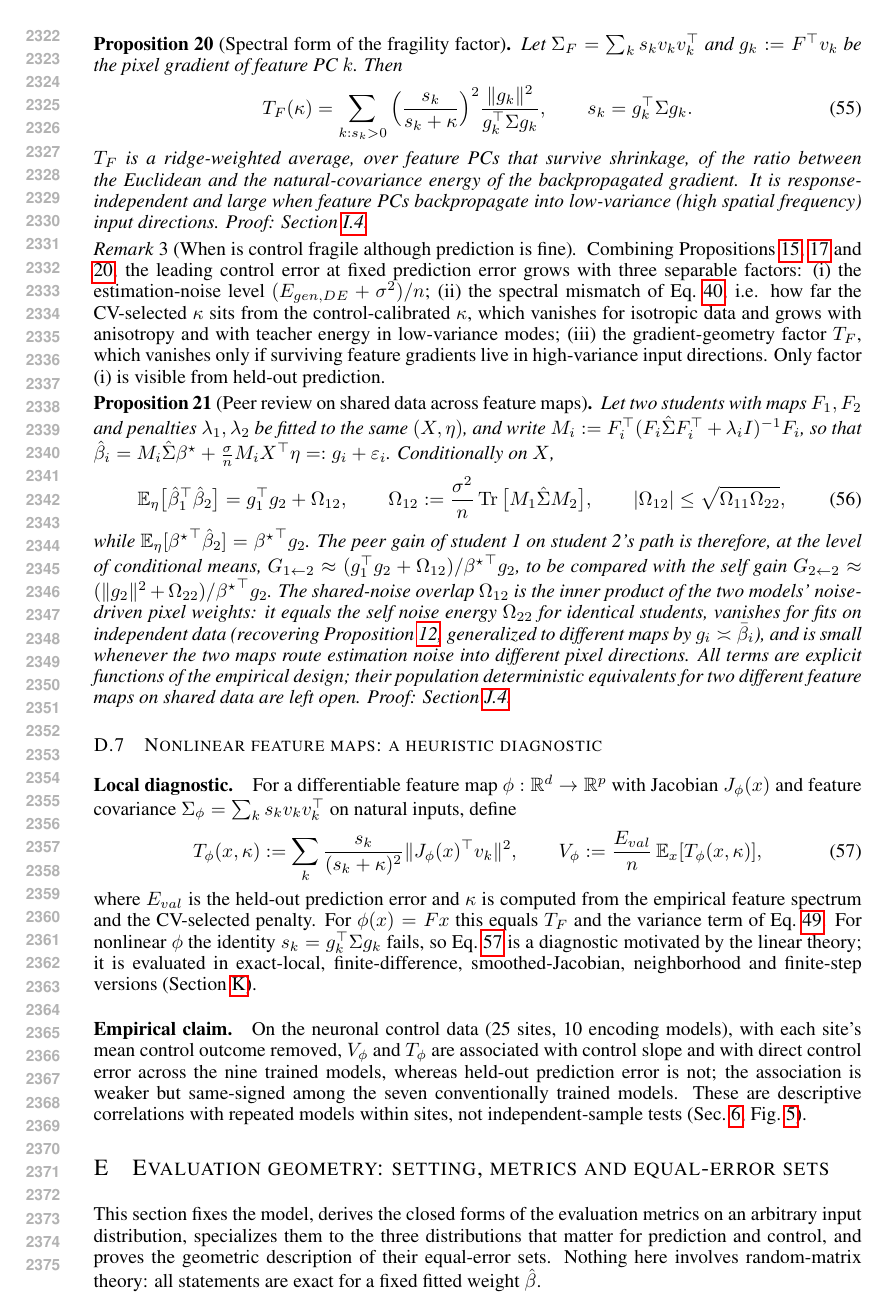
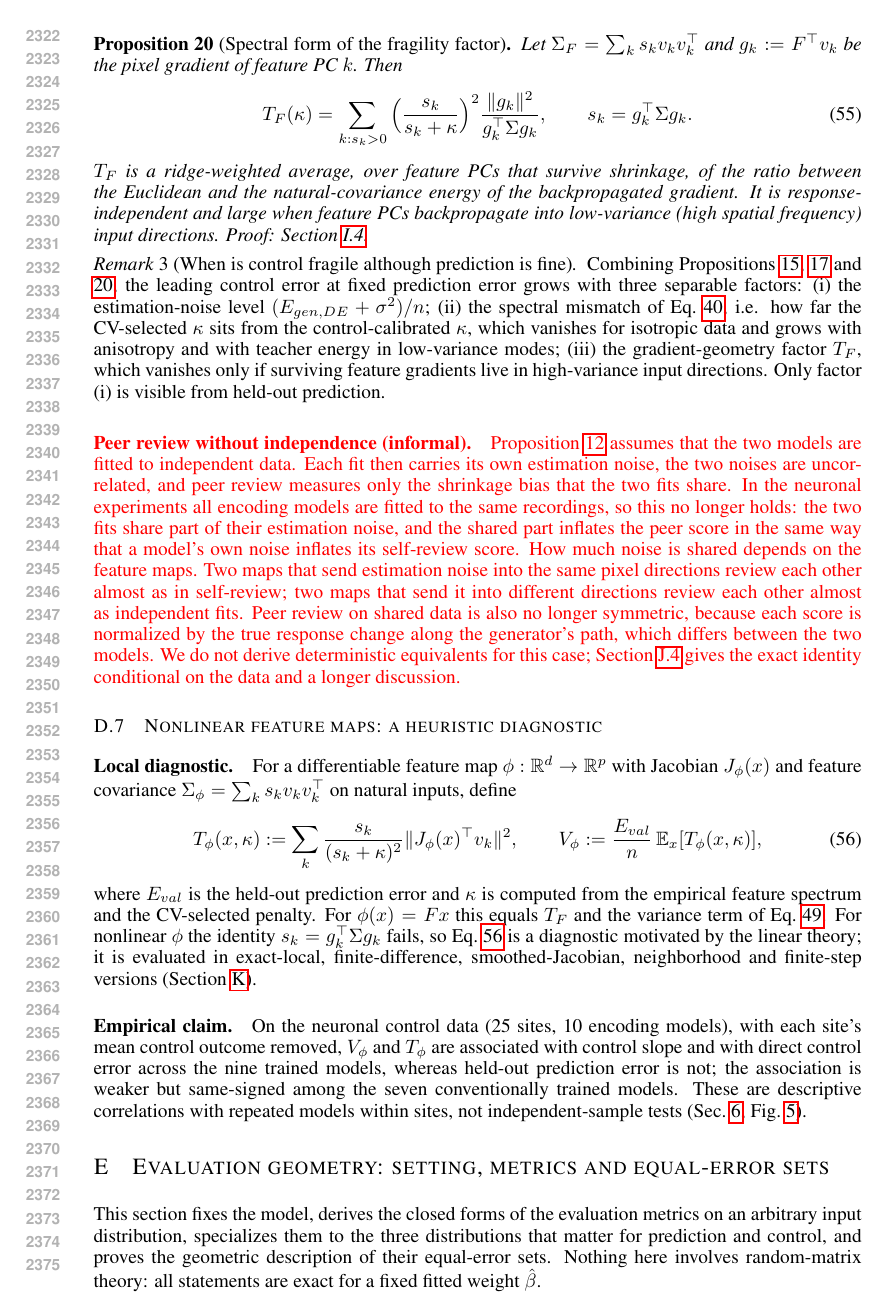
Before and after one commit to Animadversio/AccentuationPredictionRMTDissociation, a LaTeX paper (accentuation_rmt_main_compact_trimmed.tex, which reads theory_appendix_main_results.tex, theory_appendix_polished.tex): page 44 of 64. Compiled offline with pdfLaTeX.

Commit message:
Make shared-data peer review informal: replace Prop with discussion of independence
Co-Authored-By: Claude Opus 5.5 <noreply@anthropic.com>

```diff
--- a/theory_appendix_main_results.tex
+++ b/theory_appendix_main_results.tex
@@ -573,34 +573,53 @@ Only factor (i) is visible from held-out prediction.
 % PC uses a rotated loading ($v_j^\top a_h\ne0$).  Equation~\ref{eq:mr-fragility}
 % then converts this increase directly into a larger fragility factor.}
 
-\begin{prop}[Peer review on shared data across feature maps]
-\label{prop:mr-peer-shared}
-Let two students with maps $F_1,F_2$ and penalties $\lambda_1,\lambda_2$ be
-fitted to the same $(X,\eta)$, and write
-$M_i:=F_i^\top(F_i\hat\Sigma F_i^\top+\lambda_iI)^{-1}F_i$, so that
-$\bhat_i=M_i\hat\Sigma\bstar+\frac{\sigma}{n}M_iX^\top\eta=:g_i+\varepsilon_i$.
-Conditionally on $X$,
-\begin{equation}
-\E_\eta\big[{\bhat_1}^\top\bhat_2\big]=g_1^\top g_2+\Omega_{12},\qquad
-\Omega_{12}:=\frac{\sigma^2}{n}\operatorname{Tr}\big[M_1\hat\Sigma M_2\big],\qquad
-|\Omega_{12}|\le\sqrt{\Omega_{11}\Omega_{22}},
-\label{eq:mr-peer-shared}
-\end{equation}
-while $\E_\eta[{\bstar}^\top\bhat_2]={\bstar}^\top g_2$.  The peer gain of
-student~1 on student~2's path is therefore, at the level of conditional
-means, $G_{1\leftarrow2}\approx(g_1^\top g_2+\Omega_{12})/{\bstar}^\top g_2$,
-to be compared with the self gain
-$G_{2\leftarrow2}\approx(\|g_2\|^2+\Omega_{22})/{\bstar}^\top g_2$.  The
-shared-noise overlap $\Omega_{12}$ is the inner product of the two models'
-noise-driven pixel weights: it equals the self noise energy $\Omega_{22}$
-for identical students, vanishes for fits on independent data (recovering
-Proposition~\ref{prop:mr-peer}, generalized to different maps by
-$g_i\asymp\bar\beta_i$), and is small whenever the two maps route
-estimation noise into different pixel directions.  All terms are explicit
-functions of the empirical design; their population deterministic
-equivalents for two different feature maps on shared data are left open.
-Proof: Section~\ref{sec:app-peer-shared}.
-\end{prop}
+{\color{red}\paragraph{Peer review without independence (informal).}
+Proposition~\ref{prop:mr-peer} assumes that the two models are fitted to
+independent data.  Each fit then carries its own estimation noise, the two
+noises are uncorrelated, and peer review measures only the shrinkage bias
+that the two fits share.  In the neuronal experiments all encoding models
+are fitted to the same recordings, so this no longer holds: the two fits
+share part of their estimation noise, and the shared part inflates the peer
+score in the same way that a model's own noise inflates its self-review
+score.  How much noise is shared depends on the feature maps.  Two maps that
+send estimation noise into the same pixel directions review each other
+almost as in self-review; two maps that send it into different directions
+review each other almost as independent fits.  Peer review on shared data is
+also no longer symmetric, because each score is normalized by the true
+response change along the generator's path, which differs between the two
+models.  We do not derive deterministic equivalents for this case;
+Section~\ref{sec:app-peer-shared} gives the exact identity conditional on
+the data and a longer discussion.}
+% [Reviewer fix] Previous formal statement (replaced by the informal
+% paragraph above; its deterministic equivalents were never derived):
+% \begin{prop}[Peer review on shared data across feature maps]
+% \label{prop:mr-peer-shared}
+% Let two students with maps $F_1,F_2$ and penalties $\lambda_1,\lambda_2$ be
+% fitted to the same $(X,\eta)$, and write
+% $M_i:=F_i^\top(F_i\hat\Sigma F_i^\top+\lambda_iI)^{-1}F_i$, so that
+% $\bhat_i=M_i\hat\Sigma\bstar+\frac{\sigma}{n}M_iX^\top\eta=:g_i+\varepsilon_i$.
+% Conditionally on $X$,
+% \begin{equation}
+% \E_\eta\big[{\bhat_1}^\top\bhat_2\big]=g_1^\top g_2+\Omega_{12},\qquad
+% \Omega_{12}:=\frac{\sigma^2}{n}\operatorname{Tr}\big[M_1\hat\Sigma M_2\big],\qquad
+% |\Omega_{12}|\le\sqrt{\Omega_{11}\Omega_{22}},
+% \label{eq:mr-peer-shared}
+% \end{equation}
+% while $\E_\eta[{\bstar}^\top\bhat_2]={\bstar}^\top g_2$.  The peer gain of
+% student~1 on student~2's path is therefore, at the level of conditional
+% means, $G_{1\leftarrow2}\approx(g_1^\top g_2+\Omega_{12})/{\bstar}^\top g_2$,
+% to be compared with the self gain
+% $G_{2\leftarrow2}\approx(\|g_2\|^2+\Omega_{22})/{\bstar}^\top g_2$.  The
+% shared-noise overlap $\Omega_{12}$ is the inner product of the two models'
+% noise-driven pixel weights: it equals the self noise energy $\Omega_{22}$
+% for identical students, vanishes for fits on independent data (recovering
+% Proposition~\ref{prop:mr-peer}, generalized to different maps by
+% $g_i\asymp\bar\beta_i$), and is small whenever the two maps route
+% estimation noise into different pixel directions.  All terms are explicit
+% functions of the empirical design; their population deterministic
+% equivalents for two different feature maps on shared data are left open.
+% Proof: Section~\ref{sec:app-peer-shared}.
+% \end{prop}
 
 
 \subsection{Nonlinear feature maps: a heuristic diagnostic}
--- a/theory_appendix_polished.tex
+++ b/theory_appendix_polished.tex
@@ -1535,3 +1538,7 @@ design and isolates the term that carries this effect.
+design and isolates the term that carries this effect; we do not derive
+deterministic equivalents for it, so the discussion is informal.}
+% [Reviewer fix] Previous sentence: The following statement is exact
+% conditionally on the design and isolates the term that carries this effect.
 
 Let two students $i\in\{1,2\}$ read out from fixed maps
 $F_i\in\R^{p_i\times d}$ with penalties $\lambda_i$, both trained on
```
Also changed, not shown: theory_appendix_polished.tex (115 more changed lines).
